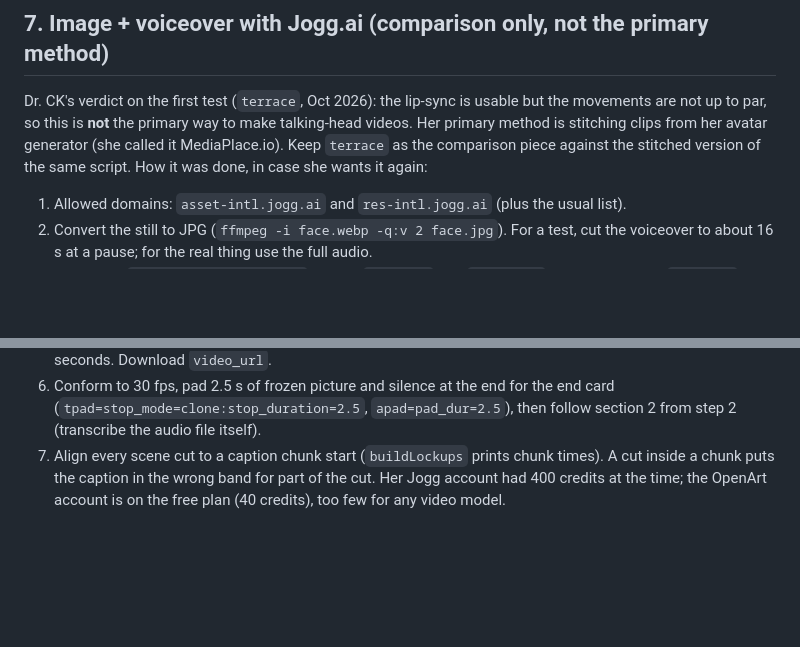
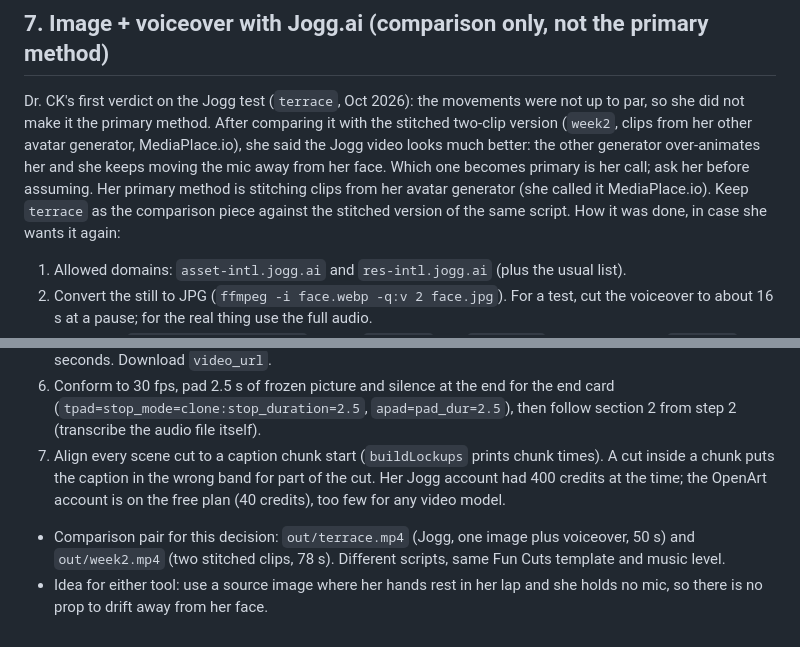
Before and after one commit to c3global/facelesscontentfactory, a Markdown page: remotion-cutaways/docs/PLAYBOOK.md, 2 parts joined by grey strips. Rendered like a GitHub page; blank space fills up the shorter version.

Commit message:
Playbook: record the Jogg vs stitched-clips comparison verdict
Co-Authored-By: Claude Sonnet 5.5 <noreply@anthropic.com>
Claude-Session: https://claude.ai/code/session_012pDoieFZBh7WUSXUmPEGbZ

```diff
--- a/remotion-cutaways/docs/PLAYBOOK.md
+++ b/remotion-cutaways/docs/PLAYBOOK.md
@@ -71,7 +71,7 @@ Marble photo backgrounds: waiting on Dr. CK's source files (see "Open items"). T
 - Larger idea: `captionStyle: "heavy"` exists but she prefers Editorial.
 
 ## 7. Image + voiceover with Jogg.ai (comparison only, not the primary method)
-Dr. CK's verdict on the first test (`terrace`, Oct 2026): the lip-sync is usable but the movements are not up to par, so this is **not** the primary way to make talking-head videos. Her primary method is stitching clips from her avatar generator (she called it MediaPlace.io). Keep `terrace` as the comparison piece against the stitched version of the same script.
+Dr. CK's first verdict on the Jogg test (`terrace`, Oct 2026): the movements were not up to par, so she did not make it the primary method. After comparing it with the stitched two-clip version (`week2`, clips from her other avatar generator, MediaPlace.io), she said the Jogg video looks much better: the other generator over-animates her and she keeps moving the mic away from her face. Which one becomes primary is her call; ask her before assuming. Her primary method is stitching clips from her avatar generator (she called it MediaPlace.io). Keep `terrace` as the comparison piece against the stitched version of the same script.
 How it was done, in case she wants it again:
 1. Allowed domains: `asset-intl.jogg.ai` and `res-intl.jogg.ai` (plus the usual list).
 2. Convert the still to JPG (`ffmpeg -i face.webp -q:v 2 face.jpg`). For a test, cut the voiceover to about 16 s at a pause; for the real thing use the full audio.
@@ -81,3 +81,5 @@ How it was done, in case she wants it again:
 6. Conform to 30 fps, pad 2.5 s of frozen picture and silence at the end for the end card (`tpad=stop_mode=clone:stop_duration=2.5`, `apad=pad_dur=2.5`), then follow section 2 from step 2 (transcribe the audio file itself).
 7. Align every scene cut to a caption chunk start (`buildLockups` prints chunk times). A cut inside a chunk puts the caption in the wrong band for part of the cut.
 Her Jogg account had 400 credits at the time; the OpenArt account is on the free plan (40 credits), too few for any video model.
+- Comparison pair for this decision: `out/terrace.mp4` (Jogg, one image plus voiceover, 50 s) and `out/week2.mp4` (two stitched clips, 78 s). Different scripts, same Fun Cuts template and music level.
+- Idea for either tool: use a source image where her hands rest in her lap and she holds no mic, so there is no prop to drift away from her face.
```
